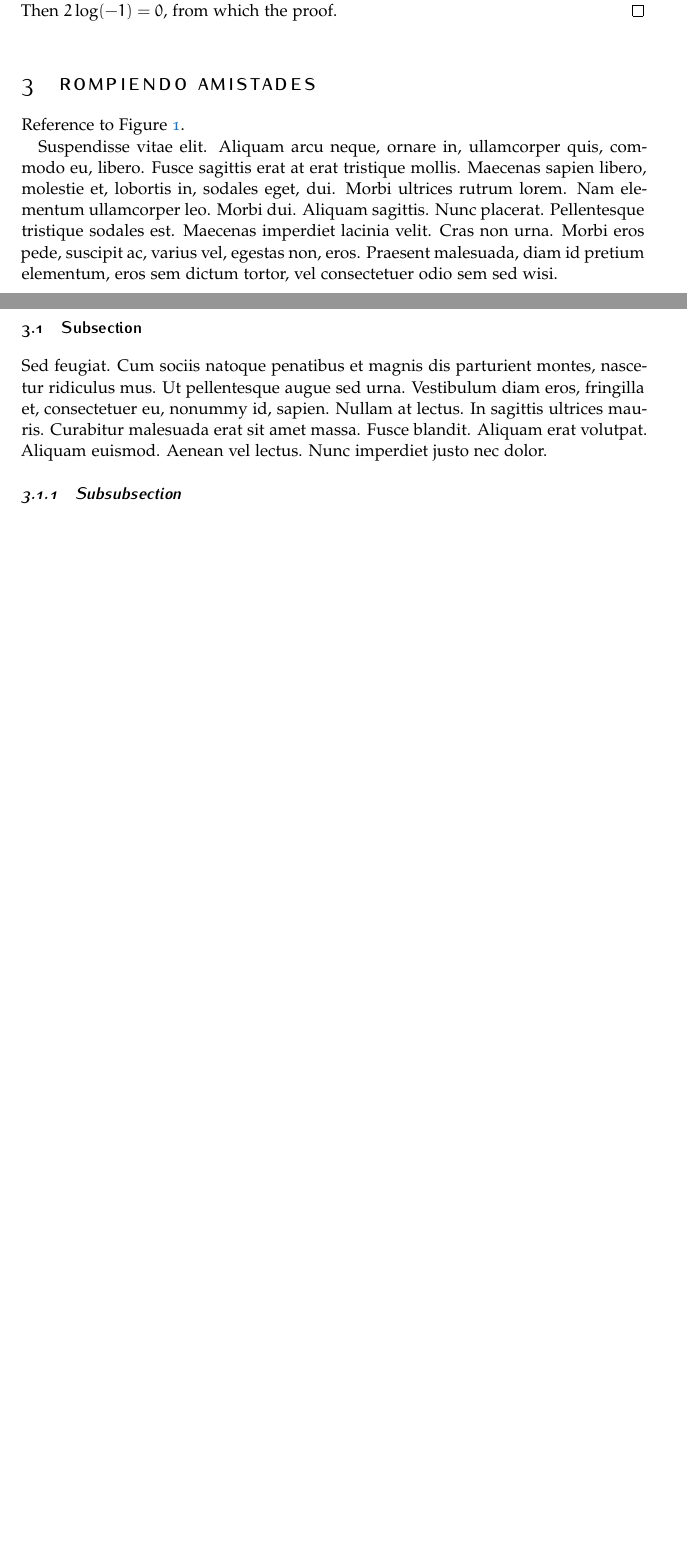
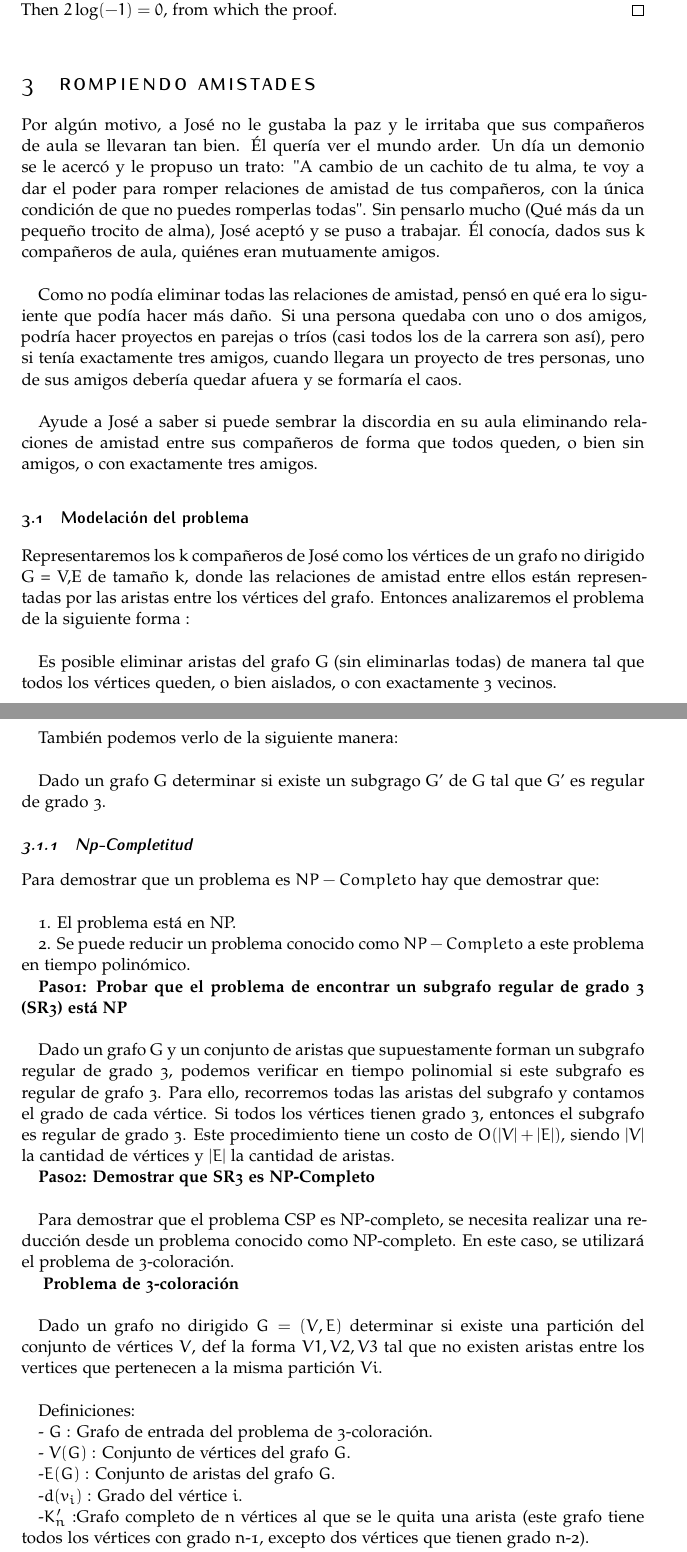
Before and after one commit to egmaleta/daa, a LaTeX document (informe/informe.tex): two parts of pages 5 and 6 of 8, joined at a grey line, cut so that both start at the same text, the shorter picture padded with empty space. Compiled offline with pdfLaTeX.

Commit message:
update NP-C proof

```diff
--- a/informe/informe.tex
+++ b/informe/informe.tex
@@ -272,5 +272,9 @@ Then $2\log(-1)=0$, from which the proof.
 
 \section{Rompiendo Amistades}
 
-Reference to Figure~\vref{fig:gallery}. % The \vref command specifies the location of the reference
+Por algún motivo, a José no le gustaba la paz y le irritaba que sus compañeros de aula se llevaran tan bien. Él quería ver
+el mundo arder. Un día un demonio se le acercó y le propuso un trato: "A cambio de un cachito de tu alma, te voy a dar el poder para
+romper relaciones de amistad de tus compañeros, con la única condición de que no puedes romperlas todas". Sin pensarlo mucho (Qué más
+da un pequeño trocito de alma), José aceptó y se puso a trabajar. Él conocía, dados sus k compañeros de aula, quiénes eran mutuamente
+amigos.\\
 
@@ -281,12 +281,74 @@ Reference to Figure~\vref{fig:gallery}. % The \vref command specifies the locati
-\label{fig:gallery}
-\end{figure}
+Como no podía eliminar todas las relaciones de amistad, pensó en qué era lo siguiente que podía hacer más daño. Si una persona quedaba con
+uno o dos amigos, podría hacer proyectos en parejas o tríos (casi todos los de la carrera son así), pero si tenía exactamente tres amigos,
+cuando llegara un proyecto de tres personas, uno de sus amigos debería quedar afuera y se formaría el caos. \\
 
-\lipsum[10] % Dummy text
+Ayude a José a saber si puede sembrar la discordia en su aula eliminando relaciones de amistad entre sus compañeros de forma que todos queden, o bien sin amigos, o con exactamente tres amigos.
+
+
+
+% Reference to Figure~\vref{fig:gallery}. % The \vref command specifies the location of the reference
+
+% \begin{figure}[tb]
+% \centering
+% \includegraphics[width=0.5\columnwidth]{GalleriaStampe}
+% \caption[An example of a floating figure]{An example of a floating figure (a reproduction from the \emph{Gallery of prints}, M.~Escher,\index{Escher, M.~C.} from \url{http://www.mcescher.com/}).} % The text in the square bracket is the caption for the list of figures while the text in the curly brackets is the figure caption
+% \label{fig:gallery}
+% \end{figure}
+
+% \lipsum[10] % Dummy text
 
 %------------------------------------------------
 
-\subsection{Subsection}
+\subsection{Modelación del problema}
 
-\lipsum[11] % Dummy text
+Representaremos los k compañeros de José como los vértices de un grafo no dirigido G = {V,E} de tamaño k, donde las relaciones de amistad entre ellos están representadas
+por las aristas entre los vértices del grafo. Entonces analizaremos el problema de la siguiente forma :\\
 
-\subsubsection{Subsubsection}
+Es posible eliminar aristas del grafo G (sin eliminarlas todas) de manera tal que todos los vértices queden, o bien aislados, o con exactamente 3 vecinos. \\
+
+También podemos verlo de la siguiente manera: \\
+
+Dado un grafo G determinar si existe un subgrago G' de G tal que G' es regular de grado 3.
+
+
+\subsubsection{Np-Completitud}
+
+Para demostrar que un problema es $NP-Completo$ hay que demostrar que:\\
+
+1. El problema está en NP.
+
+2. Se puede reducir un problema conocido como $NP-Completo$ a este problema en tiempo polinómico.
+
+\textbf{Paso1: Probar que el problema de encontrar un subgrafo regular de grado 3 (SR3) está NP }\\
+
+
+Dado un grafo G y un conjunto de aristas que supuestamente forman un subgrafo regular de grado 3, podemos verificar en
+tiempo polinomial si este subgrafo es regular de grafo 3. Para ello, recorremos todas las aristas del subgrafo y contamos el grado de
+cada vértice. Si todos los vértices tienen grado 3, entonces el subgrafo es regular de grado 3. Este procedimiento tiene un costo de
+$O(|V|+|E|)$, siendo $|V|$ la cantidad de vértices y $|E|$ la cantidad de aristas.
+
+
+\textbf{Paso2: Demostrar que SR3 es NP-Completo}\\
+
+Para demostrar que el problema CSP es NP-completo, se necesita realizar una reducción desde un problema conocido como NP-completo.
+En este caso, se utilizará el problema de 3-coloración.
+
+
+\textbf{ Problema de 3-coloración} \\
+
+
+Dado un grafo no dirigido $G = (V,E)$ determinar si existe una partición del conjunto de vértices $V$,
+def la forma ${V1,V2,V3}$ tal que no existen aristas entre los vertices que pertenecen a la misma partición $Vi$.\\
+
+
+Definiciones:
+
+- $G$ : Grafo de entrada del problema de 3-coloración.
+
+- $V(G)$ : Conjunto de vértices del grafo $G$.
+
+-$E(G)$ : Conjunto de aristas del grafo $G$.
+
+-$d(v_i)$ : Grado del vértice $i$.
+
+-$K_n'$ :Grafo completo de n vértices al que se le quita una arista (este grafo tiene todos los vértices con grado n-1, excepto dos vértices que tienen grado n-2).
```
Also changed, not shown: informe/informe.pdf, informe/informe.tex (16 more changed lines), 4 other files.
